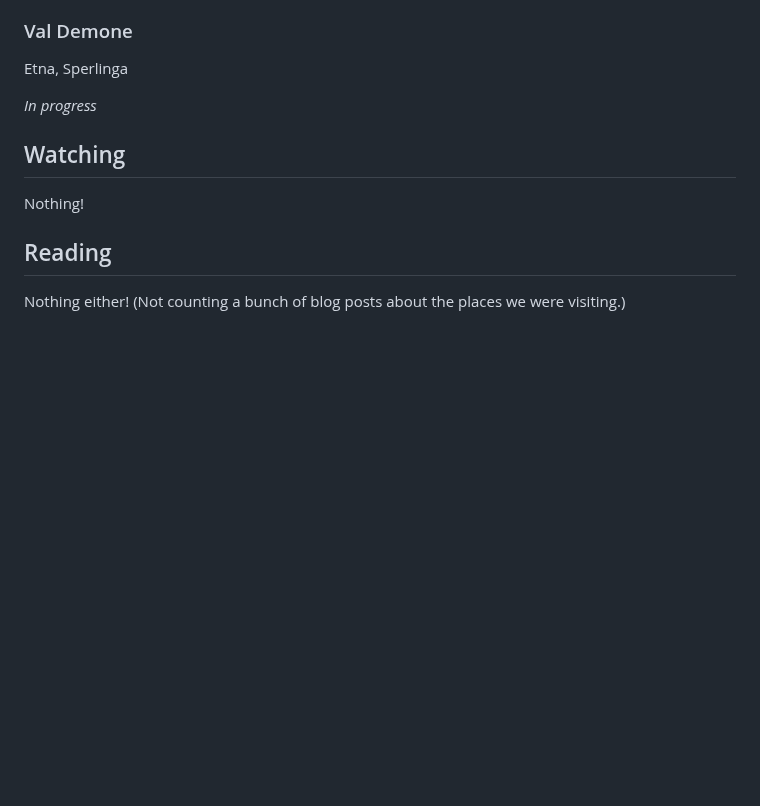
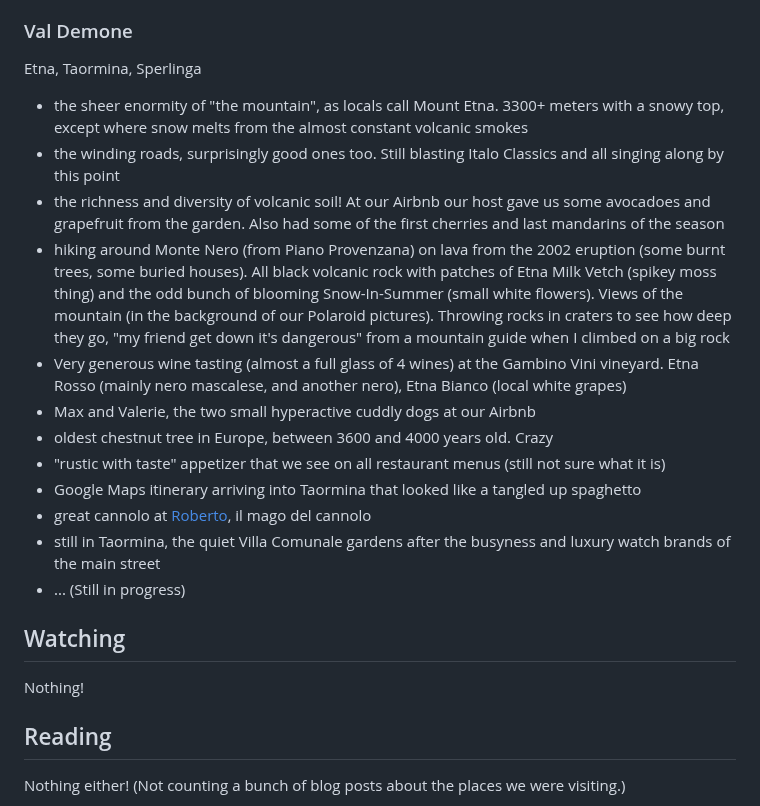
Before and after one commit to robinmetral/website, a Markdown page: pages/notes/weeknote-12-road-trip-through-the-three-valli-of-sicily.md, the part around the change. Rendered like a GitHub page; blank space fills up the shorter version.

Commit message:
Updated Note pages/notes/weeknote-12-road-trip-through-the-three-valli-of-sicily.md

```diff
--- a/pages/notes/weeknote-12-road-trip-through-the-three-valli-of-sicily.md
+++ b/pages/notes/weeknote-12-road-trip-through-the-three-valli-of-sicily.md
@@ -54,9 +54,21 @@ Noto, Marzamemi, Siracusa
 
 ### Val Demone
 
-Etna, Sperlinga
+Etna, Taormina, Sperlinga
 
-_In progress_
+- the sheer enormity of "the mountain", as locals call Mount Etna. 3300+ meters with a snowy top, except where snow melts from the almost constant volcanic smokes
+- the winding roads, surprisingly good ones too. Still blasting Italo Classics and all singing along by this point
+- the richness and diversity of volcanic soil! At our Airbnb our host gave us some avocadoes and grapefruit from the garden. Also had some of the first cherries and last mandarins of the season
+- hiking around Monte Nero (from Piano Provenzana) on lava from the 2002 eruption (some burnt trees, some buried houses). All black volcanic rock with patches of Etna Milk Vetch (spikey moss thing) and the odd bunch of blooming Snow-In-Summer (small white flowers). Views of the mountain (in the background of our Polaroid pictures). Throwing rocks in craters to see how deep they go, "my friend get down it's dangerous" from a mountain guide when I climbed on a big rock
+- Very generous wine tasting (almost a full glass of 4 wines) at the Gambino Vini vineyard. Etna Rosso (mainly nero mascalese, and another nero), Etna Bianco (local white grapes)
+- Max and Valerie, the two small hyperactive cuddly dogs at our Airbnb
+- oldest chestnut tree in Europe, between 3600 and 4000 years old. Crazy
+- "rustic with taste" appetizer that we see on all restaurant menus (still not sure what it is)
+- Google Maps itinerary arriving into Taormina that looked like a tangled up spaghetto
+- great cannolo at [Roberto](https://maps.app.goo.gl/MKTiRmTitTvbkNbz7), il mago del cannolo
+- still in Taormina, the quiet Villa Comunale gardens after the busyness and luxury watch brands of the main street
+- ... (Still in progress)
+
 
 ## Watching
 
```
